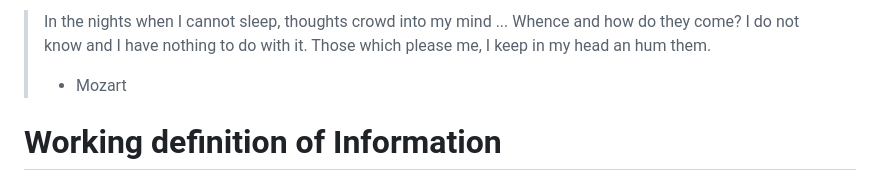
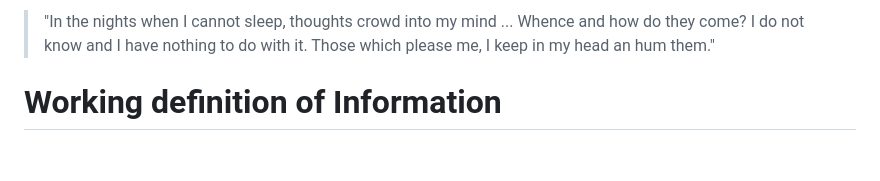
Before and after one commit to dominik-pichler/Balmung, a Markdown page: notes/what_is_information.md, the part around the change. Drawn GitHub-style; blank space fills up the shorter version.

```diff
--- a/notes/what_is_information.md
+++ b/notes/what_is_information.md
@@ -1,6 +1,5 @@
-> In the nights when I cannot sleep, thoughts crowd into my mind ...
-> Whence and how do they come? I do not know and I have nothing to do with it. Those which please me, I keep in my head an hum them.
-> - Mozart
+> "In the nights when I cannot sleep, thoughts crowd into my mind ...
+> Whence and how do they come? I do not know and I have nothing to do with it. Those which please me, I keep in my head an hum them."
 
 
 
```
